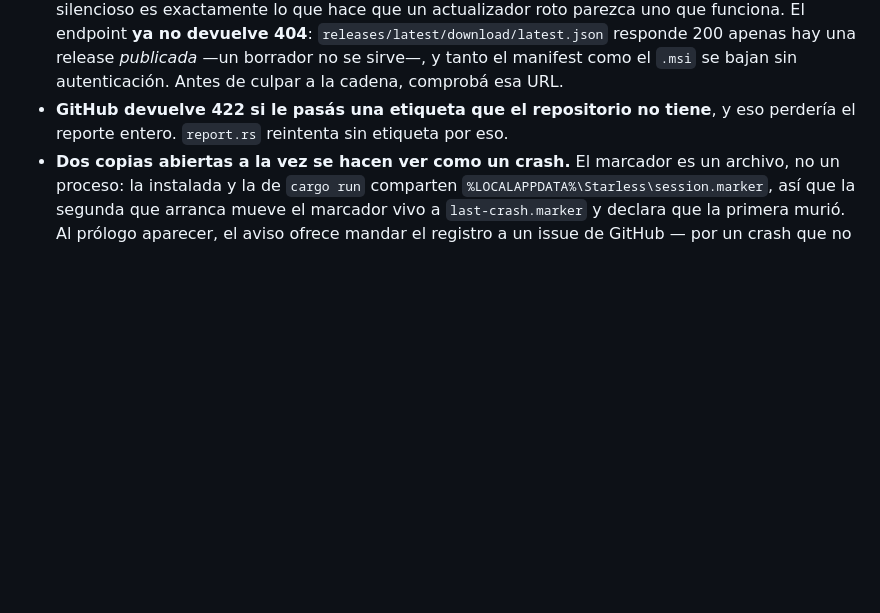
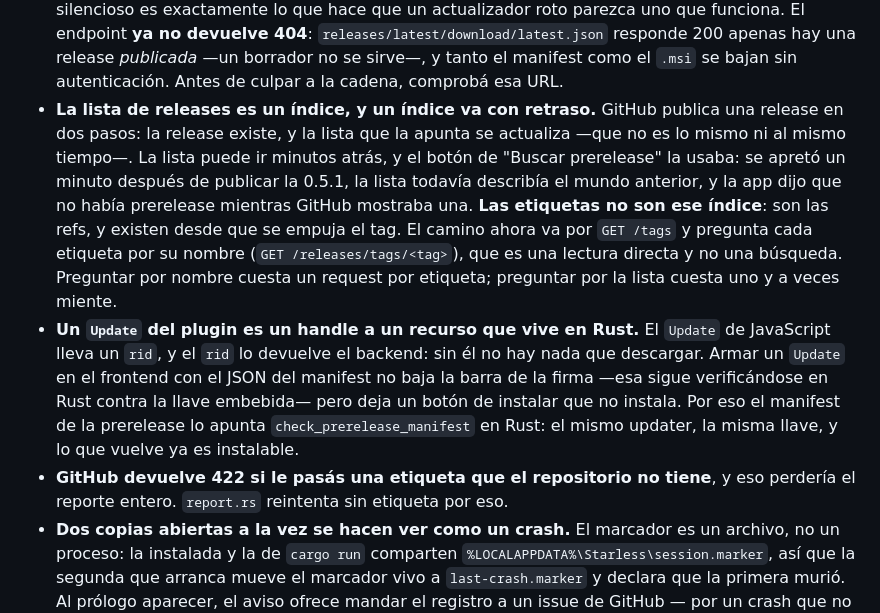
Before and after one commit to baironvillar/Starless, a Markdown page: AGENTS.md, the part around the change. Drawn GitHub-style; blank space fills up the shorter version.

Commit message:
docs: the release index runs behind, and an Update needs a Rust resource
Dos cosas que el botón de prerelease no sabía, y que le costaron una tarde de
publicar y republicar lo mismo.

La lista de releases de GitHub es un índice, y un índice va con retraso: la
release existe desde el minuto en que se publica, pero la lista que la apunta se
actualiza después. El botón usaba la lista, así que un clic hecho un minuto
después de publicar una prerelease no encontraba nada. Las etiquetas no son ese
índice —son las refs, y existen desde que se empuja el tag—, y preguntarle a
cada una por su nombre es una lectura directa.

Y un `Update` del plugin de JavaScript es un handle a un recurso que vive en
Rust: el `rid` lo devuelve el backend. Armar un `Update` con el JSON del manifest
no baja la barra de la firma —esa sigue verificándose en Rust contra la llave
embebida en el binario— pero deja un botón de instalar que no instala. El
manifest de la prerelease lo apunta el backend ahora, con el mismo updater y la
misma llave.

```diff
--- a/AGENTS.md
+++ b/AGENTS.md
@@ -166,6 +166,24 @@ salen de una captura:
   `releases/latest/download/latest.json` responde 200 apenas hay una release
   *publicada* —un borrador no se sirve—, y tanto el manifest como el `.msi` se
   bajan sin autenticación. Antes de culpar a la cadena, comprobá esa URL.
+- **La lista de releases es un índice, y un índice va con retraso.** GitHub publica
+  una release en dos pasos: la release existe, y la lista que la apunta se
+  actualiza —que no es lo mismo ni al mismo tiempo—. La lista puede ir minutos
+  atrás, y el botón de "Buscar prerelease" la usaba: se apretó un minuto después
+  de publicar la 0.5.1, la lista todavía describía el mundo anterior, y la app
+  dijo que no había prerelease mientras GitHub mostraba una. **Las etiquetas no
+  son ese índice**: son las refs, y existen desde que se empuja el tag. El
+  camino ahora va por `GET /tags` y pregunta cada etiqueta por su nombre
+  (`GET /releases/tags/<tag>`), que es una lectura directa y no una búsqueda.
+  Preguntar por nombre cuesta un request por etiqueta; preguntar por la lista
+  cuesta uno y a veces miente.
+- **Un `Update` del plugin es un handle a un recurso que vive en Rust.** El
+  `Update` de JavaScript lleva un `rid`, y el `rid` lo devuelve el backend: sin
+  él no hay nada que descargar. Armar un `Update` en el frontend con el JSON del
+  manifest no baja la barra de la firma —esa sigue verificándose en Rust contra
+  la llave embebida— pero deja un botón de instalar que no instala. Por eso el
+  manifest de la prerelease lo apunta `check_prerelease_manifest` en Rust: el
+  mismo updater, la misma llave, y lo que vuelve ya es instalable.
 - **GitHub devuelve 422 si le pasás una etiqueta que el repositorio no tiene**, y
   eso perdería el reporte entero. `report.rs` reintenta sin etiqueta por eso.
 - **Dos copias abiertas a la vez se hacen ver como un crash.** El marcador es un
```
